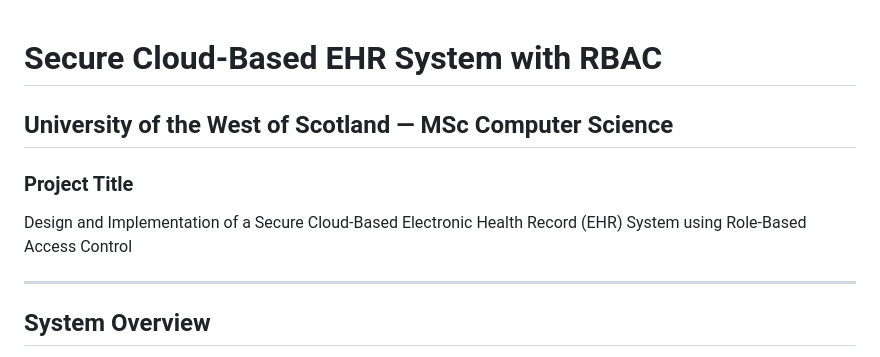
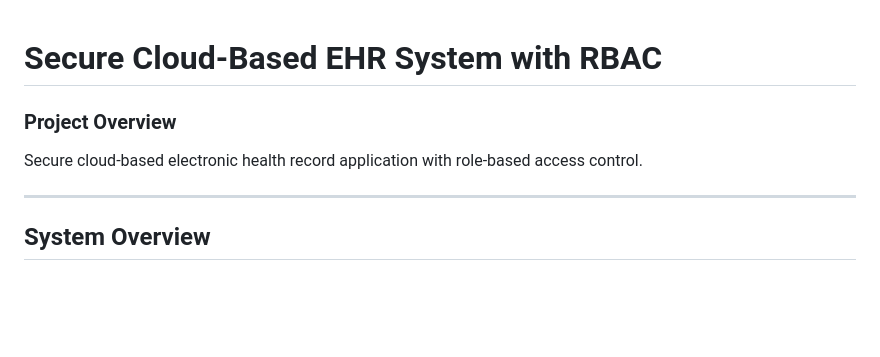
Before and after one commit to michaelTomiwa/ehr-system, a Markdown page: README.md, the part around the change. Drawn GitHub-style; blank space fills up the shorter version.

Commit message:
Remove academic branding from README

```diff
--- a/README.md
+++ b/README.md
@@ -1,8 +1,7 @@
 # Secure Cloud-Based EHR System with RBAC
-## University of the West of Scotland — MSc Computer Science
 
-### Project Title
-Design and Implementation of a Secure Cloud-Based Electronic Health Record (EHR) System using Role-Based Access Control
+### Project Overview
+Secure cloud-based electronic health record application with role-based access control.
 
 ---
 
```
